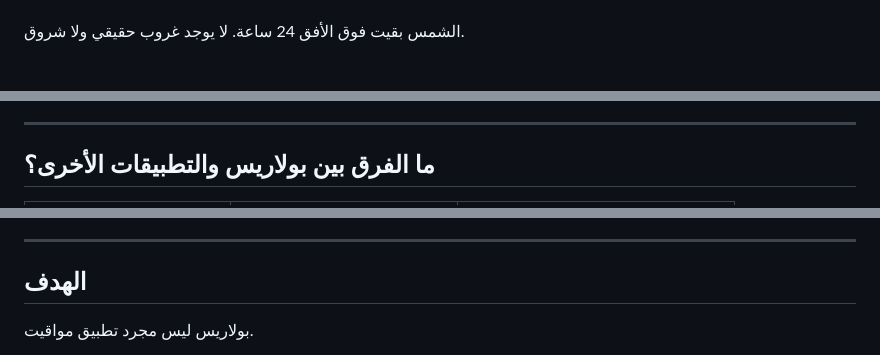
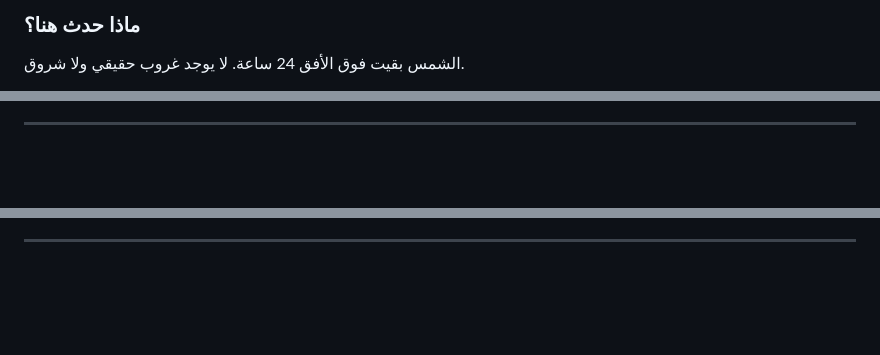
Before and after one commit to abdulwahed-sweden/polaris-chronos, a Markdown page: README_AR.md, 3 parts joined by grey strips. Drawn GitHub-style; blank space fills up the shorter version.

Commit message:
feat: update README and README_AR with improved structure, clarity, and additional explanations

```diff
--- a/README_AR.md
+++ b/README_AR.md
@@ -94,2 +229,8 @@ polaris Tromso --date 2026-06-21
+<br>
+
+<h3>ماذا حدث هنا؟</h3>
+
+<p>
 الشمس بقيت فوق الأفق 24 ساعة. لا يوجد غروب حقيقي ولا شروق.
+</p>
 
@@ -101,5 +250,5 @@ polaris Tromso --date 2026-06-21
 
 ---
 
-## ما الفرق بين بولاريس والتطبيقات الأخرى؟
+<br>
 
@@ -127,5 +325,5 @@ polaris Tromso --date 2026-06-21
 
 ---
 
-## الهدف
+<br>
 
```
Also changed, not shown: other parts of README_AR.md (+285 -71 lines), README.md (+115 -33 lines).
